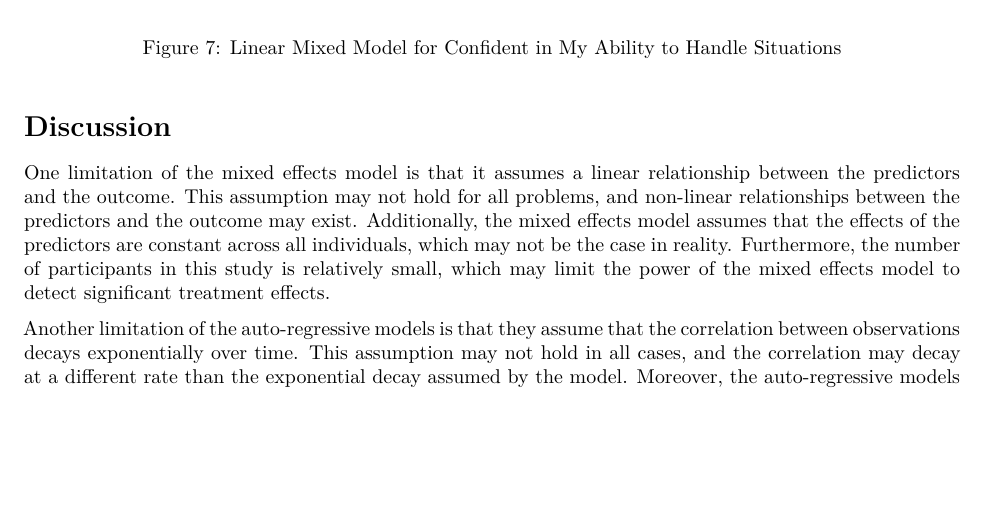
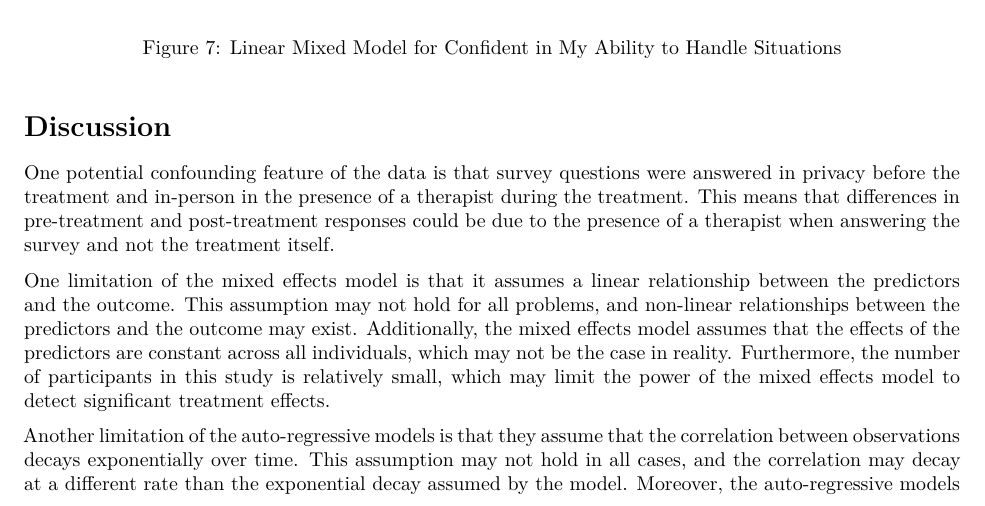
Before and after one commit to SpriteLiu/Consulting-Team-1, an R Markdown document (Ovsanna(1).Rmd): part of page 6 of 11, cut so that both start at the same text, the shorter picture padded with empty space. Rendered offline with R 4.5, knitr and Pandoc, then LaTeX, with nearby package versions.

Commit message:
add sentence DIS

```diff
--- a/Ovsanna(1).Rmd
+++ b/Ovsanna(1).Rmd
@@ -423,6 +423,8 @@ m6$y <- as.numeric(y)
 
 # Discussion
 
+One potential confounding feature of the data is that survey questions were answered in privacy before the treatment and in-person in the presence of a therapist during the treatment. This means that differences in pre-treatment and post-treatment responses could be due to the presence of a therapist when answering the survey and not the treatment itself.
+
 One limitation of the mixed effects model is that it assumes a linear relationship between the predictors and the outcome. This assumption may not hold for all problems, and non-linear relationships between the predictors and the outcome may exist. Additionally, the mixed effects model assumes that the effects of the predictors are constant across all individuals, which may not be the case in reality. Furthermore, the number of participants in this study is relatively small, which may limit the power of the mixed effects model to detect significant treatment effects.
 
 Another limitation of the auto-regressive models is that they assume that the correlation between observations decays exponentially over time. This assumption may not hold in all cases, and the correlation may decay at a different rate than the exponential decay assumed by the model. Moreover, the auto-regressive models may be sensitive to outliers and may not perform well in the presence of non-stationarity or non-linear relationships.
```
